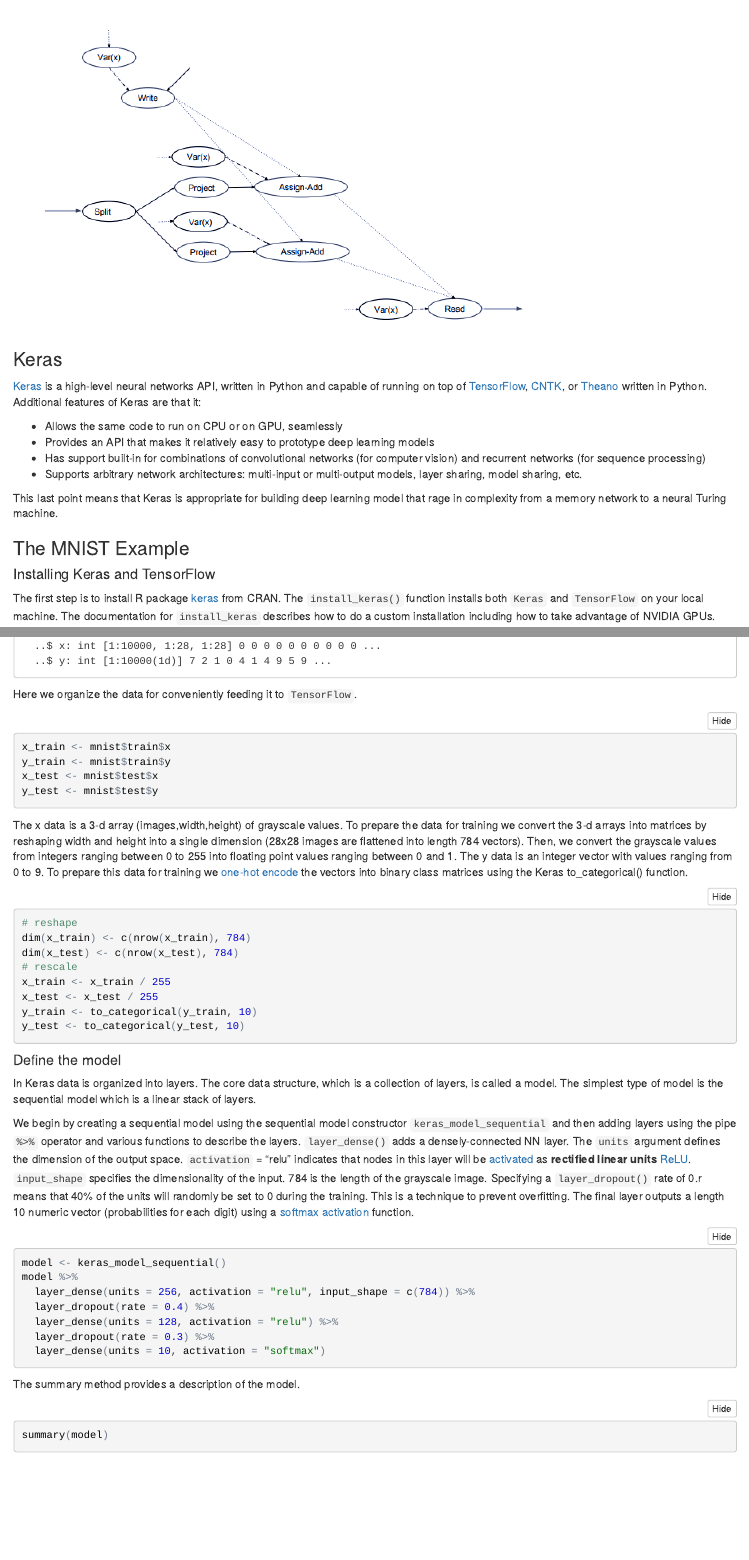
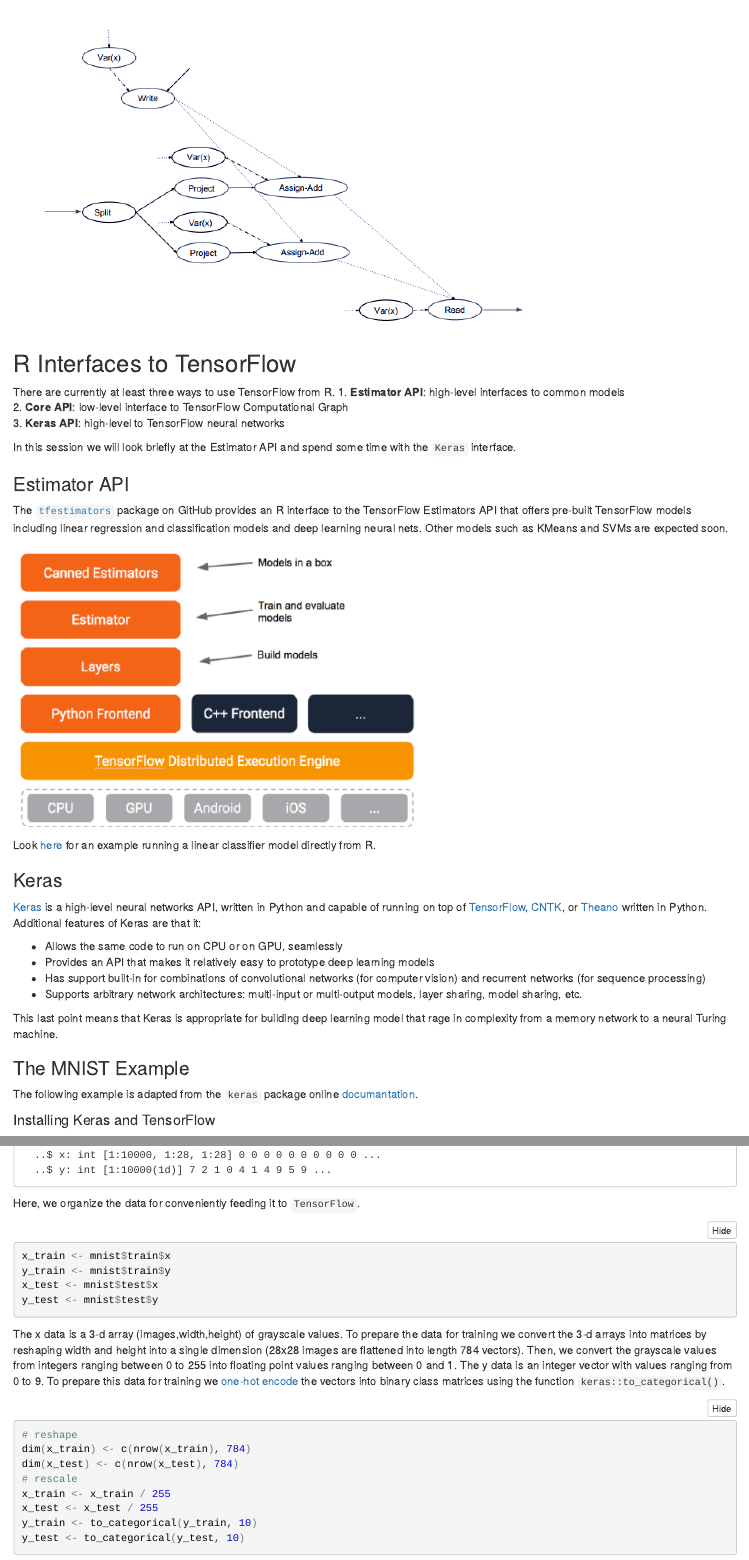
Before and after one commit to joseph-rickert/ODSC_West_2017, an R Markdown document (R_Keras_TesnorFlow.Rmd): the page in a window 1100 px wide, from 1250 px down, and a second part further down, joined at a grey line. The pictures show the output file R_Keras_TesnorFlow.nb.html that the author committed with the source, opened offline.

Commit message:
R_Keras_TensorFlow commit 10//30/17

````diff
--- a/R_Keras_TesnorFlow.Rmd
+++ b/R_Keras_TesnorFlow.Rmd
@@ -16,6 +16,22 @@
 
 ![](TF_graph.png)
 <br/>
+
+## R Interfaces to TensorFlow
+There are currently at least three ways to use TensorFlow from R.
+1. **Estimator API**: high-level interfaces to common models
+2. **Core API**: low-level interface to TensorFlow Computational Graph
+3. **Keras API**: high-level to TensorFlow neural networks
+
+In this session we will look briefly at the Estimator API and spend some time with the `Keras` interface.
+
+### Estimator API
+The [`tfestimators`](https://tensorflow.rstudio.com/tfestimators/) package on GitHub provides an R interface to the TensorFlow Estimators API that offers pre-built TensorFlow models including linear regression and classification models and deep learning neural nets. Other models such as KMeans and SVMs are expected soon.
+
+![](tfestimators.png)
+
+Look [here](https://www.edgarsdatalab.com/2017/10/22/intro-to-tensorflow-in-r/#fullcode) for an example running a linear classifier model directly from R.
+
 
 ### Keras
 [Keras](https://keras.io/) is a high-level neural networks API, written in Python and capable of running on top of [TensorFlow](https://github.com/tensorflow/tensorflow), [CNTK](https://github.com/Microsoft/cntk), or [Theano](https://github.com/Theano/Theano) written in Python. Additional features of Keras are that it:
@@ -28,6 +44,7 @@
 This last point means that Keras is appropriate for building deep learning model that rage in complexity from a memory network to a neural Turing machine.
 
 ### The MNIST Example
+The following example is adapted from the `keras` package online [documantation](https://keras.rstudio.com/).
 
 #### Installing Keras and TensorFlow
 The first step is to install R package [keras](https://cran.r-project.org/package=keras) from CRAN. The `install_keras()` function installs both `Keras` and `TensorFlow` on your local machine. The documentation for `install_keras` describes how to do a custom installation including how to take advantage of NVIDIA GPUs.
@@ -50,7 +67,7 @@
 str(mnist,give.attr = FALSE)
 ```
 
-Here we organize the data for conveniently feeding it to `TensorFlow`.
+Here, we organize the data for conveniently feeding it to `TensorFlow`.
 
 ```{r}
 x_train <- mnist$train$x
@@ -59,7 +76,7 @@
 y_test <- mnist$test$y
 ```
 
-The x data is a 3-d array (images,width,height) of grayscale values. To prepare the data for training we convert the 3-d arrays into matrices by reshaping width and height into a single dimension (28x28 images are flattened into length 784 vectors). Then, we convert the grayscale values from integers ranging between 0 to 255 into floating point values ranging between 0 and 1. The y data is an integer vector with values ranging from 0 to 9. To prepare this data for training we [one-hot encode](https://www.quora.com/What-is-one-hot-encoding-and-when-is-it-used-in-data-science) the vectors into binary class matrices using the Keras to_categorical() function.
+The x data is a 3-d array (images,width,height) of grayscale values. To prepare the data for training we convert the 3-d arrays into matrices by reshaping width and height into a single dimension (28x28 images are flattened into length 784 vectors). Then, we convert the grayscale values from integers ranging between 0 to 255 into floating point values ranging between 0 and 1. The y data is an integer vector with values ranging from 0 to 9. To prepare this data for training we [one-hot encode](https://www.quora.com/What-is-one-hot-encoding-and-when-is-it-used-in-data-science) the vectors into binary class matrices using the function `keras::to_categorical()`.
 
 ```{r}
 # reshape
@@ -75,9 +92,9 @@
 
 #### Define the model
 
-In Keras data is organized into layers. The core data structure, which is a collection of layers, is called a model. The simplest type of model is the sequential model which is a linear stack of layers.
+In Keras, data is organized into layers. The core data structure, which is a collection of layers, is called a model. The simplest type of model is the sequential model which is a linear stack of layers.
 
-We begin by creating a sequential model using the sequential model constructor `keras_model_sequential` and then adding layers using the pipe `%>%` operator and various functions to describe the layers. `layer_dense()` adds a densely-connected NN layer. The `units` argument defines the dimension of the output space. `activation` = "relu" indicates that nodes in this layer will be [activated](https://en.wikipedia.org/wiki/Activation_function) as **rectified linear units** [ReLU](https://en.wikipedia.org/wiki/Rectifier_(neural_networks)). `input_shape` specifies the dimensionality of the input. 784 is the length of the grayscale image. Specifying a `layer_dropout()` rate of 0.r means that 40% of the units will randomly be set to 0 during the training. This is a technique to prevent overfitting. The final layer outputs a length 10 numeric vector (probabilities for each digit) using a [softmax activation](https://en.wikipedia.org/wiki/Softmax_function) function.
+We begin by creating a sequential model using the sequential model constructor `keras_model_sequential` and then adding layers using the pipe `%>%` operator and various functions to describe the layers. `layer_dense()` adds a densely-connected NN layer. The `units` argument defines the dimension of the output space. `activation` = "relu" indicates that nodes in this layer will be [activated](https://en.wikipedia.org/wiki/Activation_function) as **rectified linear units** [ReLU](https://en.wikipedia.org/wiki/Rectifier_(neural_networks)). `input_shape` specifies the dimensionality of the input. 784 is the length of the grayscale image. Specifying a `layer_dropout()` rate of 0.4 means that 40% of the units will randomly be set to 0 during the training. This is a technique to prevent overfitting. The final layer outputs a length 10 numeric vector (probabilities for each digit) using a [softmax activation](https://en.wikipedia.org/wiki/Softmax_function) function.
 
 ```{r}
 model <- keras_model_sequential()
````
Also changed, not shown: R_Keras_TesnorFlow.nb.html, tfestimators.png (added), R_Keras_TesnorFlow.Rmd (2 more changed lines).
